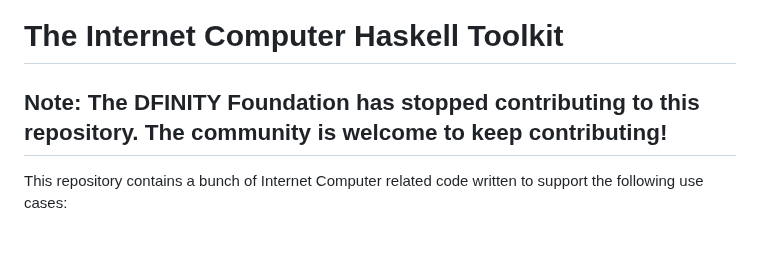
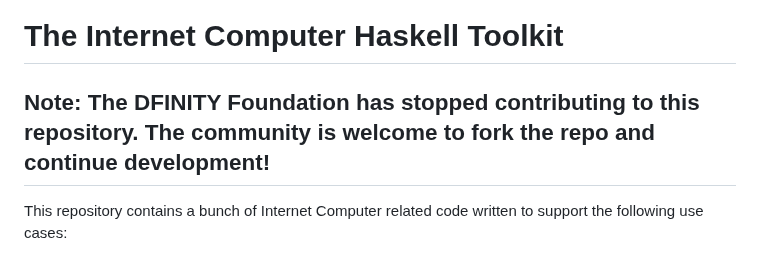
Before and after one commit to dfinity/ic-hs, a Markdown page: README.md, the part around the change. GitHub-like rendering.

Commit message:
chore: updated readme

```diff
--- a/README.md
+++ b/README.md
@@ -1,7 +1,7 @@
 The Internet Computer Haskell Toolkit
 =====================================
 
-## Note: The DFINITY Foundation has stopped contributing to this repository. The community is welcome to keep contributing!
+## Note: The DFINITY Foundation has stopped contributing to this repository. The community is welcome to fork the repo and continue development!
 
 This repository contains a bunch of Internet Computer related code written to support the following use cases:
 
```
